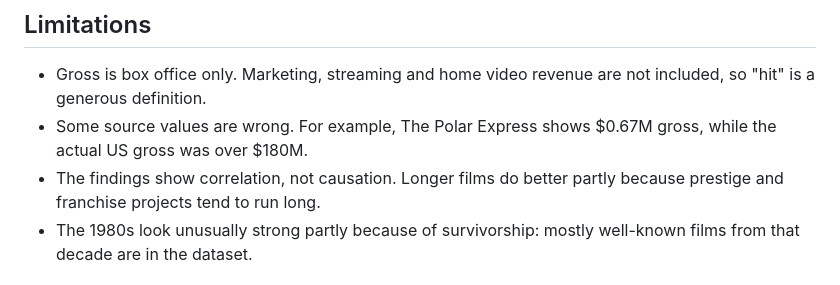
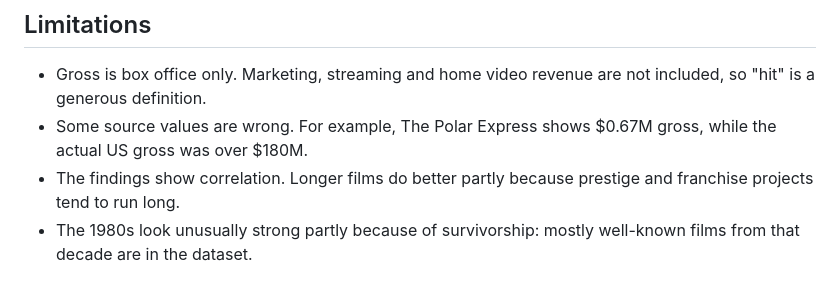
Before and after one commit to huwayzee/Films-box-office-analysis, a Markdown page: README.md, the part around the change. GitHub-like rendering.

```diff
--- a/README.md
+++ b/README.md
@@ -60,7 +60,7 @@ sqlite3 films.db < films_analysis.sql
 
 - Gross is box office only. Marketing, streaming and home video revenue are not included, so "hit" is a generous definition.
 - Some source values are wrong. For example, The Polar Express shows $0.67M gross, while the actual US gross was over $180M.
-- The findings show correlation, not causation. Longer films do better partly because prestige and franchise projects tend to run long.
+- The findings show correlation. Longer films do better partly because prestige and franchise projects tend to run long.
 - The 1980s look unusually strong partly because of survivorship: mostly well-known films from that decade are in the dataset.
 
 ## Tools
```
